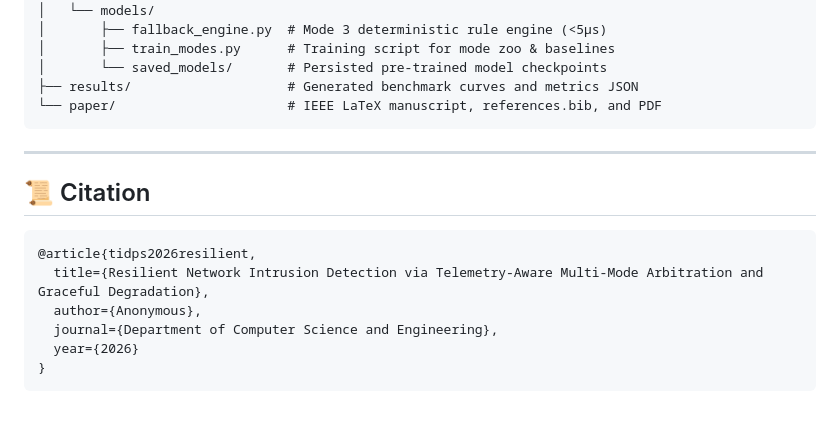
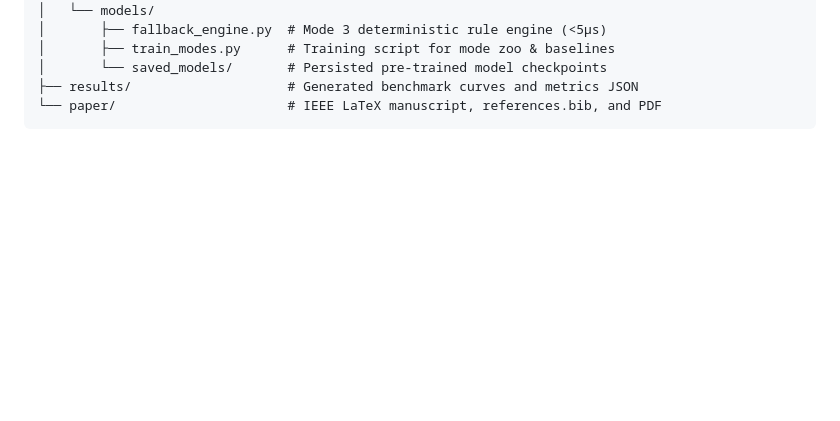
Before and after one commit to THARAKESHA/resilient-nidps, a Markdown page: README.md, the part around the change. Drawn GitHub-style; blank space fills up the shorter version.

Commit message:
Remove citation section from README.md

````diff
--- a/README.md
+++ b/README.md
@@ -104,15 +104,3 @@ Outputs high-res vector plot to `results/resilience_curves.png` and LaTeX table
 ├── results/                    # Generated benchmark curves and metrics JSON
 └── paper/                      # IEEE LaTeX manuscript, references.bib, and PDF
 ```
-
----
-
-## 📜 Citation
-```bibtex
-@article{tidps2026resilient,
-  title={Resilient Network Intrusion Detection via Telemetry-Aware Multi-Mode Arbitration and Graceful Degradation},
-  author={Anonymous},
-  journal={Department of Computer Science and Engineering},
-  year={2026}
-}
-```
````
